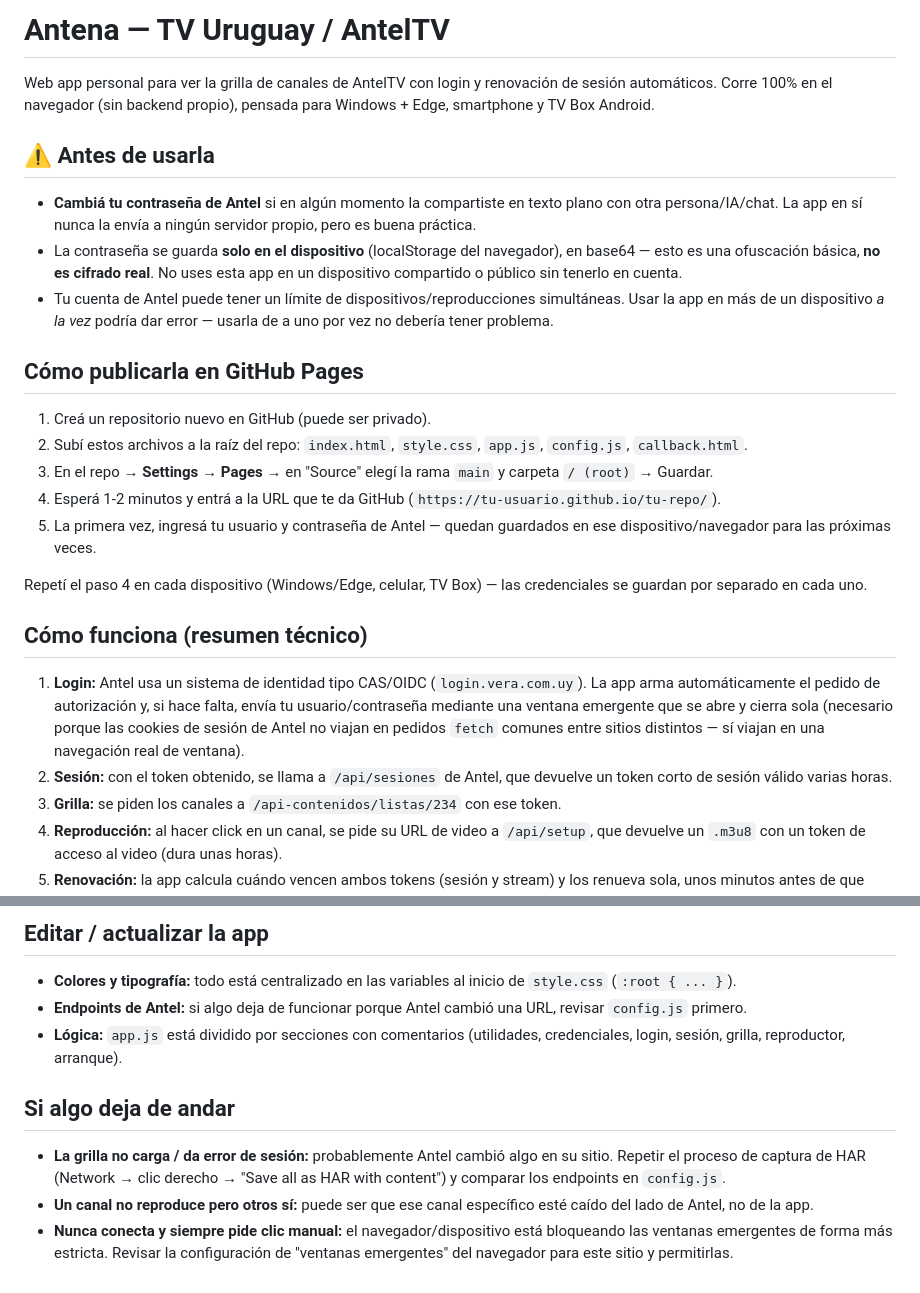
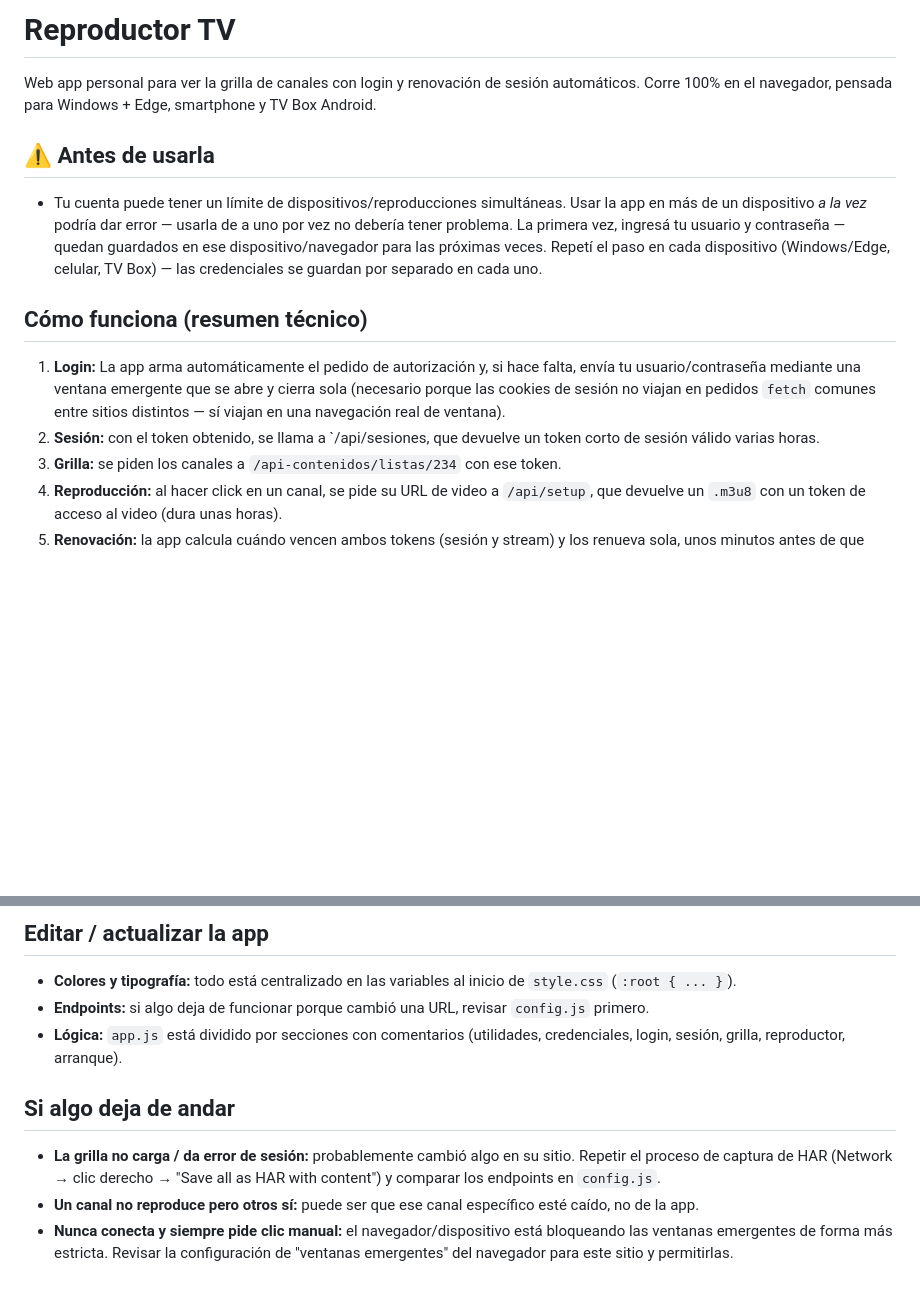
Before and after one commit to caristim/Reproductor-TV, a Markdown page: README.md, 2 parts joined by grey strips. Rendered like a GitHub page; blank space fills up the shorter version.

```diff
--- a/README.md
+++ b/README.md
@@ -1,27 +1,17 @@
-# Antena — TV Uruguay / AntelTV
+# Reproductor TV
 
-Web app personal para ver la grilla de canales de AntelTV con login y renovación de sesión automáticos. Corre 100% en el navegador (sin backend propio), pensada para Windows + Edge, smartphone y TV Box Android.
+Web app personal para ver la grilla de canales con login y renovación de sesión automáticos. Corre 100% en el navegador, pensada para Windows + Edge, smartphone y TV Box Android.
 
 ## ⚠️ Antes de usarla
 
-- **Cambiá tu contraseña de Antel** si en algún momento la compartiste en texto plano con otra persona/IA/chat. La app en sí nunca la envía a ningún servidor propio, pero es buena práctica.
-- La contraseña se guarda **solo en el dispositivo** (localStorage del navegador), en base64 — esto es una ofuscación básica, **no es cifrado real**. No uses esta app en un dispositivo compartido o público sin tenerlo en cuenta.
-- Tu cuenta de Antel puede tener un límite de dispositivos/reproducciones simultáneas. Usar la app en más de un dispositivo *a la vez* podría dar error — usarla de a uno por vez no debería tener problema.
-
-## Cómo publicarla en GitHub Pages
-
-1. Creá un repositorio nuevo en GitHub (puede ser privado).
-2. Subí estos archivos a la raíz del repo: `index.html`, `style.css`, `app.js`, `config.js`, `callback.html`.
-3. En el repo → **Settings → Pages** → en "Source" elegí la rama `main` y carpeta `/ (root)` → Guardar.
-4. Esperá 1-2 minutos y entrá a la URL que te da GitHub (`https://tu-usuario.github.io/tu-repo/`).
-5. La primera vez, ingresá tu usuario y contraseña de Antel — quedan guardados en ese dispositivo/navegador para las próximas veces.
-
-Repetí el paso 4 en cada dispositivo (Windows/Edge, celular, TV Box) — las credenciales se guardan por separado en cada uno.
+- Tu cuenta puede tener un límite de dispositivos/reproducciones simultáneas. Usar la app en más de un dispositivo *a la vez* podría dar error — usarla de a uno por vez no debería tener problema.
+La primera vez, ingresá tu usuario y contraseña — quedan guardados en ese dispositivo/navegador para las próximas veces.
+Repetí el paso en cada dispositivo (Windows/Edge, celular, TV Box) — las credenciales se guardan por separado en cada uno.
 
 ## Cómo funciona (resumen técnico)
 
-1. **Login:** Antel usa un sistema de identidad tipo CAS/OIDC (`login.vera.com.uy`). La app arma automáticamente el pedido de autorización y, si hace falta, envía tu usuario/contraseña mediante una ventana emergente que se abre y cierra sola (necesario porque las cookies de sesión de Antel no viajan en pedidos `fetch` comunes entre sitios distintos — sí viajan en una navegación real de ventana).
-2. **Sesión:** con el token obtenido, se llama a `/api/sesiones` de Antel, que devuelve un token corto de sesión válido varias horas.
+1. **Login:** La app arma automáticamente el pedido de autorización y, si hace falta, envía tu usuario/contraseña mediante una ventana emergente que se abre y cierra sola (necesario porque las cookies de sesión no viajan en pedidos `fetch` comunes entre sitios distintos — sí viajan en una navegación real de ventana).
+2. **Sesión:** con el token obtenido, se llama a `/api/sesiones, que devuelve un token corto de sesión válido varias horas.
 3. **Grilla:** se piden los canales a `/api-contenidos/listas/234` con ese token.
 4. **Reproducción:** al hacer click en un canal, se pide su URL de video a `/api/setup`, que devuelve un `.m3u8` con un token de acceso al video (dura unas horas).
 5. **Renovación:** la app calcula cuándo vencen ambos tokens (sesión y stream) y los renueva sola, unos minutos antes de que venzan, sin cortar la reproducción.
@@ -47,11 +37,11 @@ El orden se guarda automáticamente en cada dispositivo (localStorage) — si us
 ## Editar / actualizar la app
 
 - **Colores y tipografía:** todo está centralizado en las variables al inicio de `style.css` (`:root { ... }`).
-- **Endpoints de Antel:** si algo deja de funcionar porque Antel cambió una URL, revisar `config.js` primero.
+- **Endpoints:** si algo deja de funcionar porque cambió una URL, revisar `config.js` primero.
 - **Lógica:** `app.js` está dividido por secciones con comentarios (utilidades, credenciales, login, sesión, grilla, reproductor, arranque).
 
 ## Si algo deja de andar
 
-- **La grilla no carga / da error de sesión:** probablemente Antel cambió algo en su sitio. Repetir el proceso de captura de HAR (Network → clic derecho → "Save all as HAR with content") y comparar los endpoints en `config.js`.
-- **Un canal no reproduce pero otros sí:** puede ser que ese canal específico esté caído del lado de Antel, no de la app.
+- **La grilla no carga / da error de sesión:** probablemente cambió algo en su sitio. Repetir el proceso de captura de HAR (Network → clic derecho → "Save all as HAR with content") y comparar los endpoints en `config.js`.
+- **Un canal no reproduce pero otros sí:** puede ser que ese canal específico esté caído, no de la app.
 - **Nunca conecta y siempre pide clic manual:** el navegador/dispositivo está bloqueando las ventanas emergentes de forma más estricta. Revisar la configuración de "ventanas emergentes" del navegador para este sitio y permitirlas.
```
